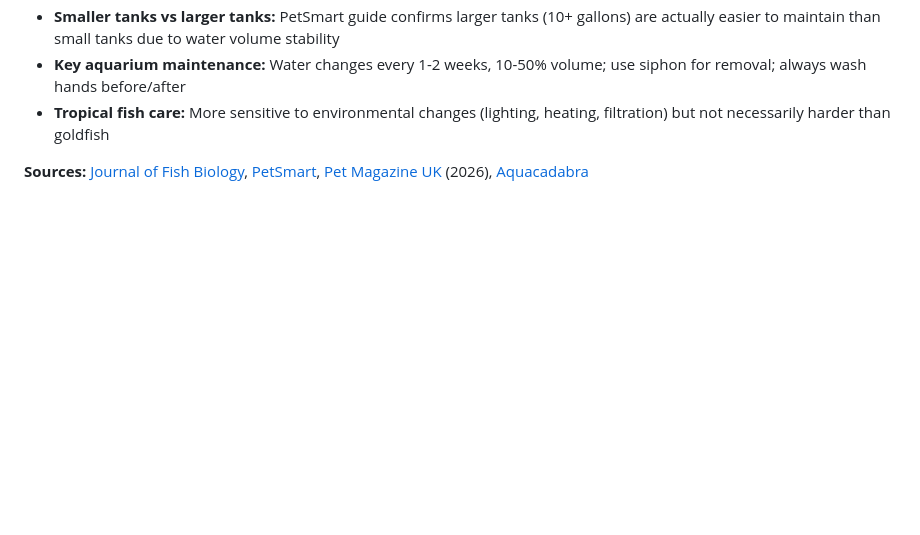
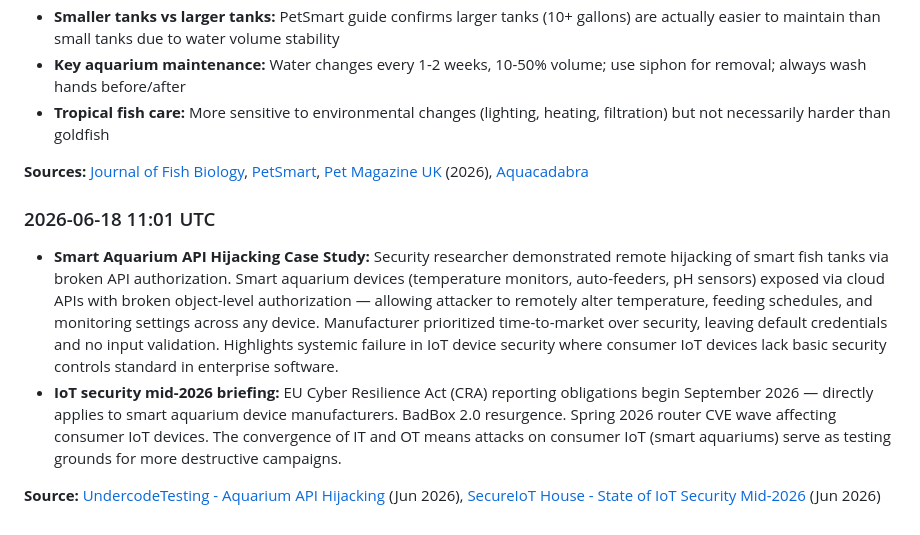
Before and after one commit to limqixuanhannah-dot/group-7, a Markdown page: projects/hannah-project.md, the part around the change. GitHub-like rendering; blank space fills up the shorter version.

Commit message:
Auto-backup 2026-06-18_11:30

```diff
--- a/projects/hannah-project.md
+++ b/projects/hannah-project.md
@@ -174,3 +174,9 @@ Saltwater options: Clownfish, Blue Hippo Tang, Yellow Tang — more expensive se
 - **Tropical fish care:** More sensitive to environmental changes (lighting, heating, filtration) but not necessarily harder than goldfish
 
 **Sources:** [Journal of Fish Biology](https://onlinelibrary.wiley.com/journal/10958649), [PetSmart](https://www.petsmart.com/learning-center/fish-care/aquarium-maintenance-guide), [Pet Magazine UK](https://www.pet-magazine.co.uk/fish-care-guide/) (2026), [Aquacadabra](https://aquacadabra.com/blogs/news/how-to-look-after-your-tropical-fish)
+
+### 2026-06-18 11:01 UTC
+- **Smart Aquarium API Hijacking Case Study:** Security researcher demonstrated remote hijacking of smart fish tanks via broken API authorization. Smart aquarium devices (temperature monitors, auto-feeders, pH sensors) exposed via cloud APIs with broken object-level authorization — allowing attacker to remotely alter temperature, feeding schedules, and monitoring settings across any device. Manufacturer prioritized time-to-market over security, leaving default credentials and no input validation. Highlights systemic failure in IoT device security where consumer IoT devices lack basic security controls standard in enterprise software.
+- **IoT security mid-2026 briefing:** EU Cyber Resilience Act (CRA) reporting obligations begin September 2026 — directly applies to smart aquarium device manufacturers. BadBox 2.0 resurgence. Spring 2026 router CVE wave affecting consumer IoT devices. The convergence of IT and OT means attacks on consumer IoT (smart aquariums) serve as testing grounds for more destructive campaigns.
+
+**Source:** [UndercodeTesting - Aquarium API Hijacking](https://undercodetesting.com/aquarium-chaos-how-broken-api-let-me-hijack-smart-fish-tanks-remotely) (Jun 2026), [SecureIoT House - State of IoT Security Mid-2026](https://secureiot.house/iot-security-mid-2026-state-of-play-where-we-stand) (Jun 2026)
```
Also changed, not shown: projects/hannah/google-slides-project.md (+7 -1 lines).
